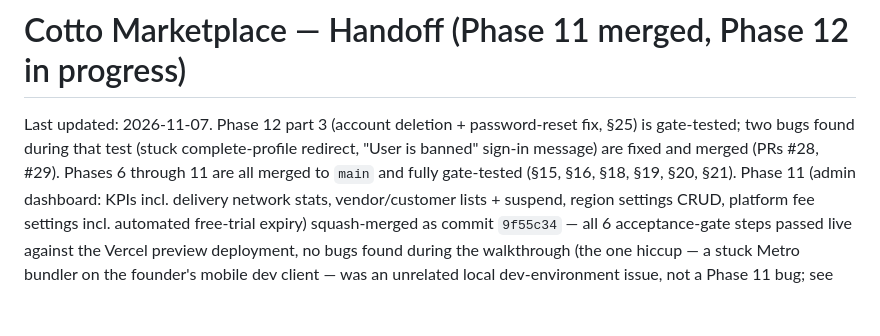
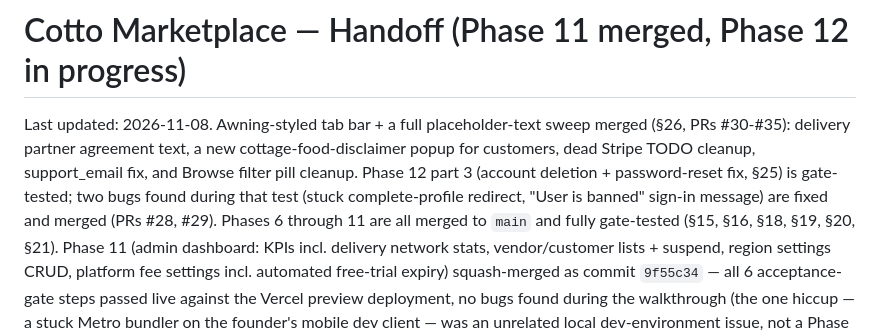
Before and after one commit to centralops-art/cotto-market, a Markdown page: HANDOFF.md, the part around one of its changes. GitHub-like rendering; blank space fills up the shorter version.

```diff
--- a/HANDOFF.md
+++ b/HANDOFF.md
@@ -1,9 +1,13 @@
 # Cotto Marketplace — Handoff (Phase 11 merged, Phase 12 in progress)
 
-Last updated: 2026-11-07. Phase 12 part 3 (account deletion + password-reset
-fix, §25) is gate-tested; two bugs found during that test (stuck
-complete-profile redirect, "User is banned" sign-in message) are fixed and
-merged (PRs #28, #29). Phases 6 through 11 are all merged to `main` and
+Last updated: 2026-11-08. Awning-styled tab bar + a full placeholder-text
+sweep merged (§26, PRs #30-#35): delivery partner agreement text, a new
+cottage-food-disclaimer popup for customers, dead Stripe TODO cleanup,
+support_email fix, and Browse filter pill cleanup. Phase 12 part 3 (account
+deletion + password-reset fix, §25) is gate-tested; two bugs found during
+that test (stuck complete-profile redirect, "User is banned" sign-in
+message) are fixed and merged (PRs #28, #29). Phases 6 through 11 are all
+merged to `main` and
 fully gate-tested (§15, §16, §18, §19, §20, §21). Phase 11 (admin dashboard:
 KPIs incl. delivery network stats, vendor/customer lists + suspend, region
 settings CRUD, platform fee settings incl. automated free-trial expiry)
```
Also changed, not shown: other parts of HANDOFF.md (+81 -0 lines).
